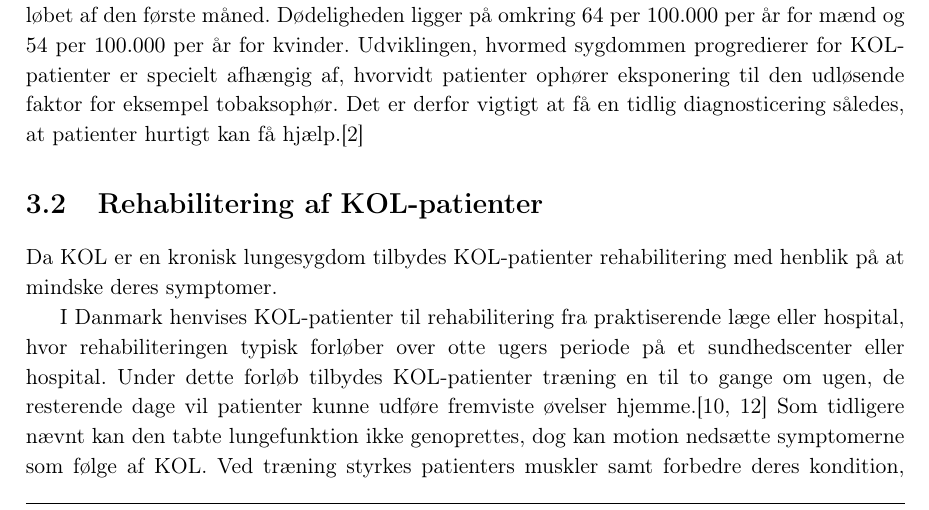
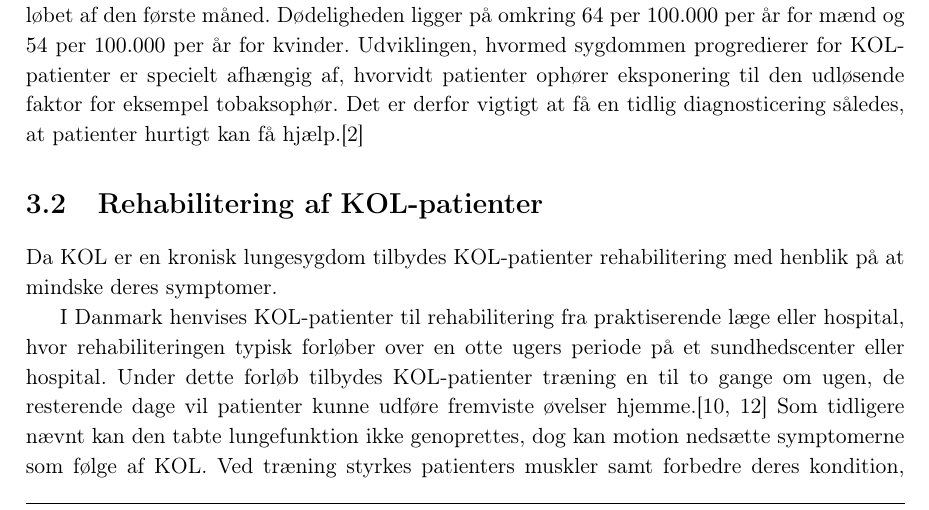
Before and after one commit to mariakroustrup/ST6, a LaTeX book (main.tex, which reads rapportAfsnit/cProblemanalyse/rehabilitering.tex): part of page 13 of 20, cut so that both start at the same text. Compiled offline with pdfLaTeX; a LaTeX package or settings file that is missing is left out.

Commit message:
Der manglede lige 'en'

```diff
--- a/rapportAfsnit/cProblemanalyse/rehabilitering.tex
+++ b/rapportAfsnit/cProblemanalyse/rehabilitering.tex
@@ -1,7 +1,7 @@
 \section{Rehabilitering af KOL-patienter}
 Da KOL er en kronisk lungesygdom tilbydes KOL-patienter rehabilitering med henblik på at mindske deres symptomer.
 
-I Danmark henvises KOL-patienter til rehabilitering fra praktiserende læge eller hospital, hvor rehabiliteringen typisk forløber over otte ugers periode på et sundhedscenter eller hospital. Under dette forløb tilbydes KOL-patienter træning en til to gange om ugen, de resterende dage vil patienter kunne udføre fremviste øvelser hjemme.\cite{McCarthy2015,Frausing2011b} Som tidligere nævnt kan den tabte lungefunktion ikke genoprettes, dog kan motion nedsætte symptomerne som følge af KOL. Ved træning styrkes patienters muskler samt forbedre deres kondition, herved vil vejretrækningen forbedres, da lungerne fremover belastes mindre ved fysisk aktivitet.\cite{Lungeforeningen2016}
+I Danmark henvises KOL-patienter til rehabilitering fra praktiserende læge eller hospital, hvor rehabiliteringen typisk forløber over en otte ugers periode på et sundhedscenter eller hospital. Under dette forløb tilbydes KOL-patienter træning en til to gange om ugen, de resterende dage vil patienter kunne udføre fremviste øvelser hjemme.\cite{McCarthy2015,Frausing2011b} Som tidligere nævnt kan den tabte lungefunktion ikke genoprettes, dog kan motion nedsætte symptomerne som følge af KOL. Ved træning styrkes patienters muskler samt forbedre deres kondition, herved vil vejretrækningen forbedres, da lungerne fremover belastes mindre ved fysisk aktivitet.\cite{Lungeforeningen2016}
 
 Individuel rehabilitering anses som værende fundamental for KOL-patienter, hvor forløbet tilpasses patienters behov med henblik på at opnå det bedste udbytte af rehabiliteringen.\cite{McCarthy2015,Habraken2011,Sundhedsstyrelsen2015} Ligeledes vurderes rehabiliteringen på baggrund af graden af KOL, da KOL fremkommer i flere grader samt med varierende progression \cite{McCarthy2015}.
 
```
